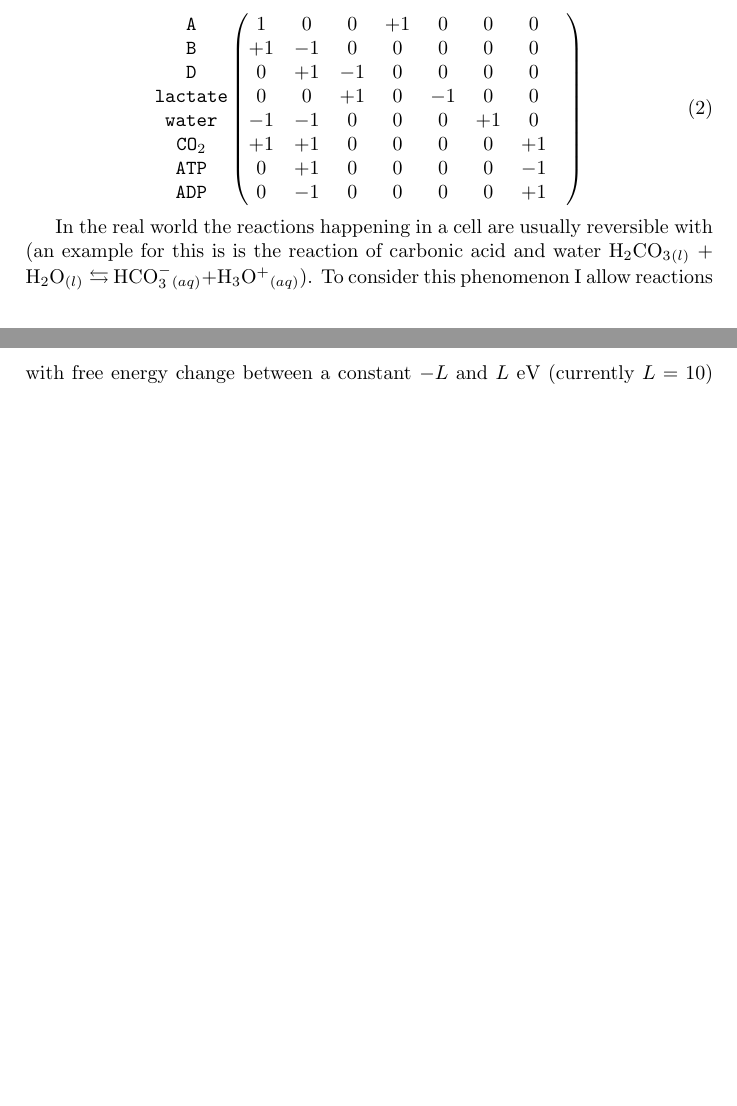
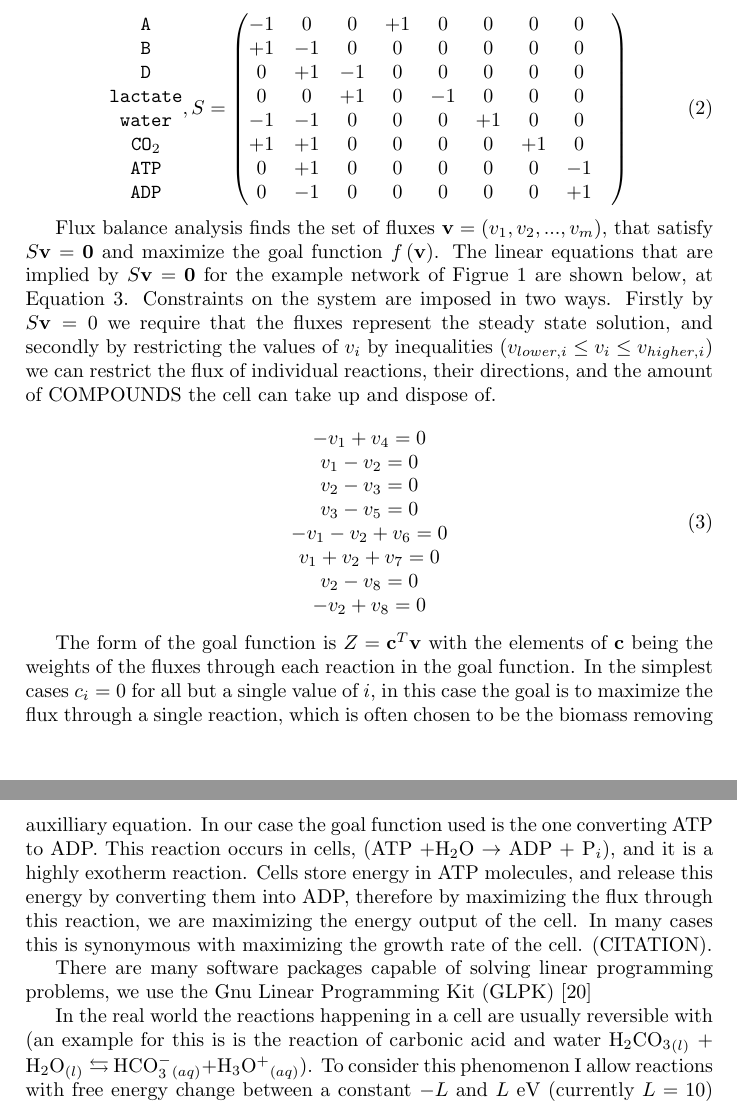
Before and after one commit to HoneyMonster7/frankenstein, a LaTeX thesis (docs/dissertation.tex): two parts of pages 8 and 9 of 13 before the commit and two parts of pages 9 and 10 of 14 after it, joined at a grey line, cut so that both start at the same text, the shorter picture padded with empty space. Compiled offline with pdfLaTeX.

Commit message:
work on the flux balance analysis section

```diff
--- a/docs/dissertation.tex
+++ b/docs/dissertation.tex
@@ -206,3 +213,5 @@ Detailed description $\rightarrow$ equations, example matrix? Which fluxes are f
+	\label{fig:examplenetwork}
+\end{figure}
 
 	\begin{equation}
 	\begin{matrix}
@@ -215,21 +224,44 @@ Detailed description $\rightarrow$ equations, example matrix? Which fluxes are f
 		\texttt{ATP}\\
 		\texttt{ADP}
 	\end{matrix}
+	,S=
 	\begin{pmatrix}
 			%\hline Fluxes: & 1 & 1 & 1 & 1 & 1 & 3 & -3 & \color{red} $\mathbf{1}$ \\
 			%\hline	Reaction: & 5151& 5143 & 131 & \multicolumn{4}{c|}{Auxiliary }& Target \\
-			  1 &  0 &  0 & +1 &  0 &  0 & 0 &  \\
-			  +1 & -1 &  0 &  0 &  0 &  0 & 0 &  \\
-			  0 & +1 & -1 &  0 &  0 &  0 & 0 &  \\
-			  0  &  0 & +1 &  0 & -1 &  0 & 0 &  \\
-			  -1 & -1 &  0 &  0 &  0 &+1  & 0 &  \\
-			  +1 & +1 &  0 &  0 &  0 &  0 & +1&  \\
-			  0 & +1 &  0 &  0 &  0 & 0 & -1 &\\
-			  0 & -1 &  0 &  0 &  0 & 0 & +1 & \\
+			  -1 &  0 &  0 & +1 &  0 &  0 & 0 & 0 & \\
+			  +1 & -1 &  0 &  0 &  0 &  0 & 0 &0 &  \\
+			  0 & +1 & -1 &  0 &  0 &  0 & 0 & 0 & \\
+			  0  &  0 & +1 &  0 & -1 &  0 & 0 & 0 & \\
+			  -1 & -1 &  0 &  0 &  0 &+1  & 0 & 0 & \\
+			  +1 & +1 &  0 &  0 &  0 &  0 & +1&0 &  \\
+			  0 & +1 &  0 &  0 &  0 & 0 &0 & -1 &\\
+			  0 & -1 &  0 &  0 &  0 & 0 &0 & +1 & \\
 
 		\end{pmatrix}
+		\label{eq:examplematrix}
 	\end{equation}
 
+
+	Flux balance analysis finds the set of fluxes $\mathbf{v}=\left( v_1,v_2,...,v_m \right)$, that satisfy $S\mathbf{v}=\mathbf{0}$ and maximize the goal function $f \left( \mathbf{v} \right)$. The linear equations that are implied by $S\mathbf{v}=\mathbf{0}$ for the example network of Figrue \ref{fig:examplenetwork} are shown below, at Equation \ref{eq:lineqs}. Constraints on the system are imposed in two ways. Firstly by $S\mathbf{v}=0$ we require that the fluxes represent the steady state solution, and secondly by restricting the values of $v_i$ by inequalities ($v_{lower,i}\leq v_i \leq v_{higher,i}$) we can restrict the flux of individual reactions, their directions, and the amount of COMPOUNDS the cell can take up and dispose of.
+
+
+	\begin{equation}\label{eq:lineqs}
+		\begin{matrix}
+			- v_1+v_4=0 \\
+			v_1-v_2=0 \\
+			v_2-v_3=0 \\
+			v_3-v_5=0 \\
+			-v_1-v_2+v_6=0 \\
+			v_1+v_2+v_7=0 \\
+			v_2-v_8=0 \\
+			-v_2+v_8=0
+		\end{matrix}
+	\end{equation}
+
+
+	The form of the goal function is $Z=\mathbf{c}^T \mathbf{v}$ with the elements of $\mathbf{c}$ being the weights of the fluxes through each reaction in the goal function. In the simplest cases $c_i=0$ for all but a single value of $i$, in this case the goal is to maximize the flux through a single reaction, which is often chosen to be the biomass removing auxilliary equation. In our case the goal function used is the one converting ATP to ADP. This reaction occurs in cells, (ATP~+H$_2$O~$\rightarrow$~ADP~+~P$_i$), and it is a highly exotherm reaction. Cells store energy in ATP molecules, and release this energy by converting them into ADP, therefore by maximizing the flux through this reaction, we are maximizing the energy output of the cell. In many cases this is synonymous with maximizing the growth rate of the cell. (CITATION).
+
+	There are many software packages capable of solving linear programming problems, we use the Gnu Linear Programming Kit (GLPK) \cite{glpk}
 
 
 	In the real world the reactions happening in a cell are usually reversible with (an example for this is is the reaction of carbonic acid and water H$_2$CO$_3$$_{(l)}$ + H$_2$O$_{(l)} \leftrightarrows$ HCO$^-_3$$_{(aq)}$+H$_3$O$^+$$_{(aq)}$). To consider this phenomenon I allow reactions with free energy change between a constant $-L$ and $L$ eV (currently $L=10$) to happen in any direction.
```
Also changed, not shown: docs/initial_network_ABC.png (added), docs/dissertation.tex (11 more changed lines).
